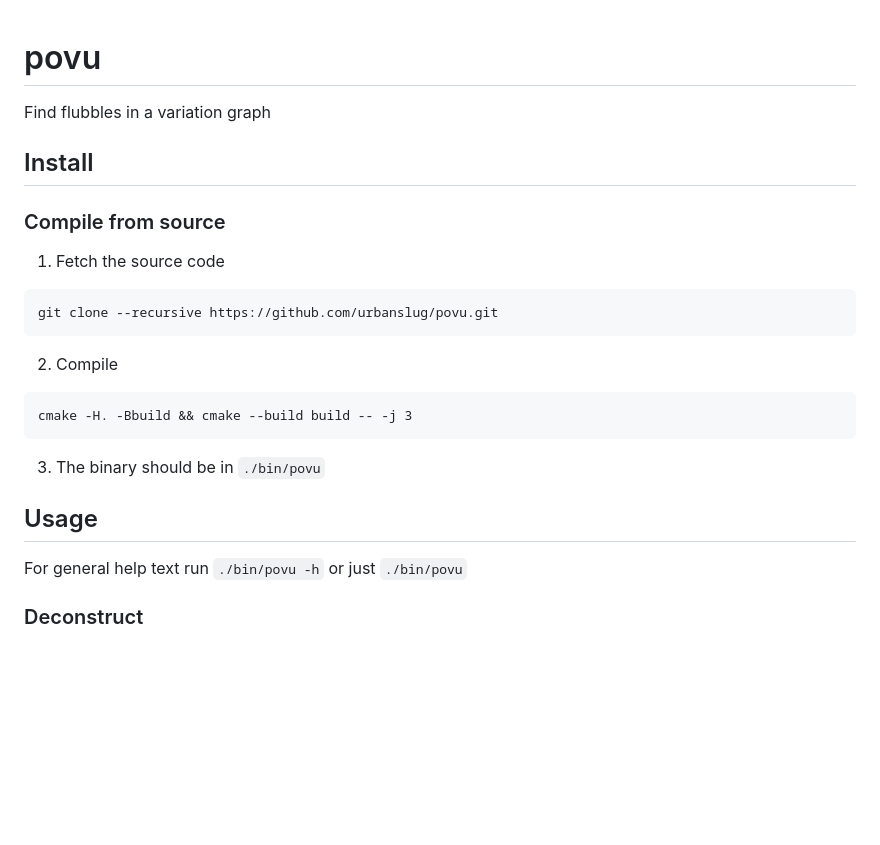
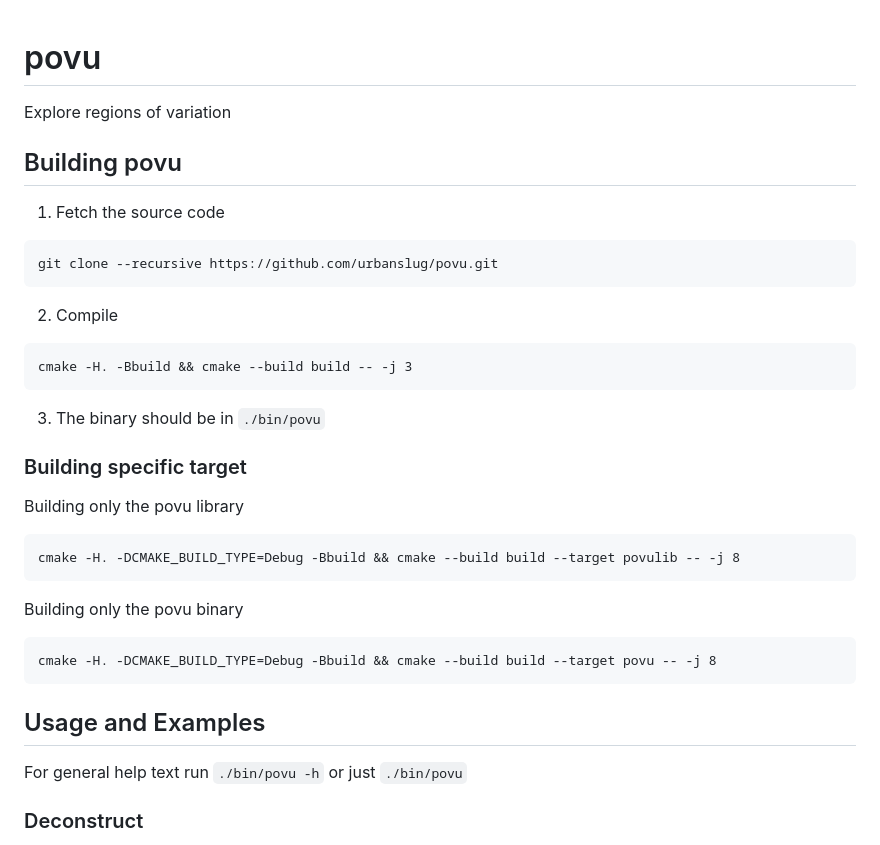
Before and after one commit to pangenome/povu, a Markdown page: README.md, the part around the change. Drawn GitHub-style; blank space fills up the shorter version.

````diff
--- a/README.md
+++ b/README.md
@@ -1,10 +1,9 @@
 # povu
-Find flubbles in a variation graph
 
+Explore regions of variation
 
-## Install
+## Building povu
 
-### Compile from source
 
 1. Fetch the source code
 ```
@@ -19,7 +18,21 @@ cmake -H. -Bbuild && cmake --build build -- -j 3
 3. The binary should be in `./bin/povu`
 
 
-## Usage
+### Building specific target
+
+Building only the povu library
+
+```
+cmake -H. -DCMAKE_BUILD_TYPE=Debug -Bbuild && cmake --build build --target povulib -- -j 8
+```
+
+Building only the povu binary
+
+```
+cmake -H. -DCMAKE_BUILD_TYPE=Debug -Bbuild && cmake --build build --target povu -- -j 8
+```
+
+## Usage and Examples
 
 For general help text run `./bin/povu -h` or just `./bin/povu`
 
````
